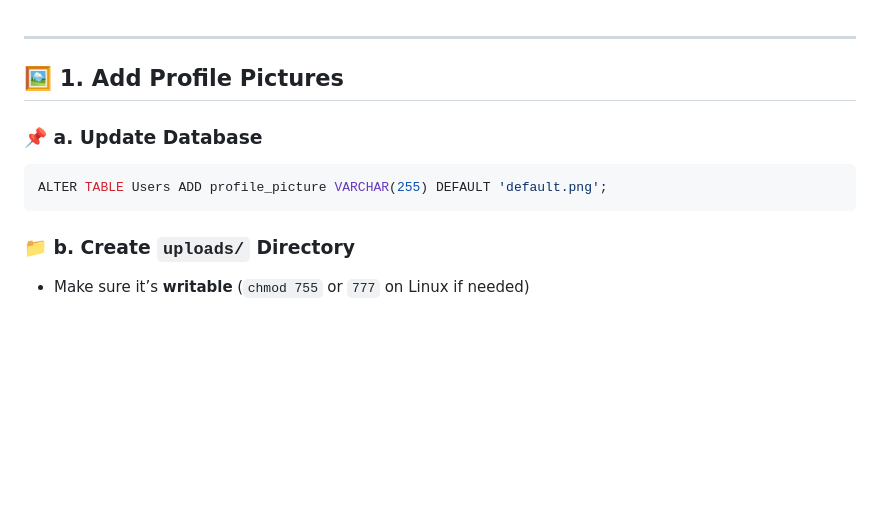
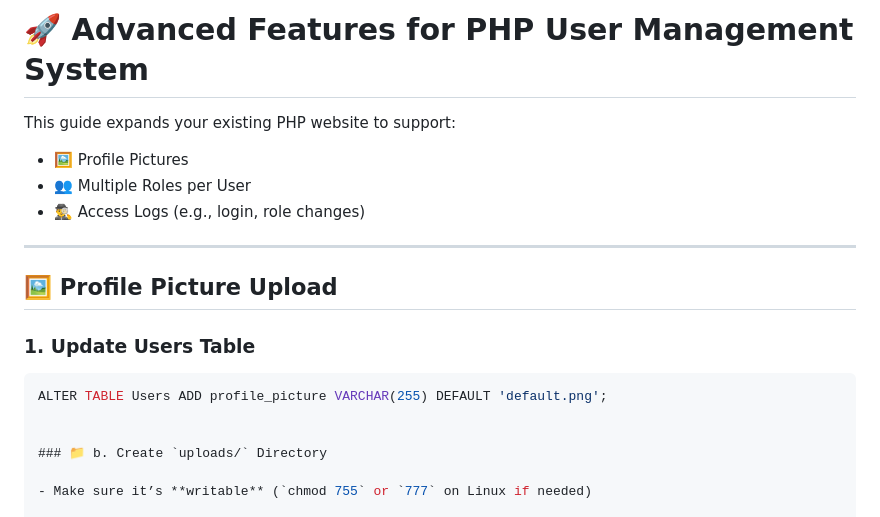
Before and after one commit to delatorrenessy/project-guide, a Markdown page: 003-profile-picture-and-access-logs.md, the part around the change. Rendered like a GitHub page; blank space fills up the shorter version.

````diff
--- a/003-profile-picture-and-access-logs.md
+++ b/003-profile-picture-and-access-logs.md
@@ -1,12 +1,20 @@
+# 🚀 Advanced Features for PHP User Management System
+
+This guide expands your existing PHP website to support:
+
+- 🖼️ Profile Pictures
+- 👥 Multiple Roles per User
+- 🕵️‍♂️ Access Logs (e.g., login, role changes)
+
 ---
 
-## 🖼️ 1. Add **Profile Pictures**
+## 🖼️ Profile Picture Upload
 
-### 📌 a. Update Database
+### 1. Update Users Table
 
 ```sql
 ALTER TABLE Users ADD profile_picture VARCHAR(255) DEFAULT 'default.png';
-```
+
 
 ### 📁 b. Create `uploads/` Directory
 
````
